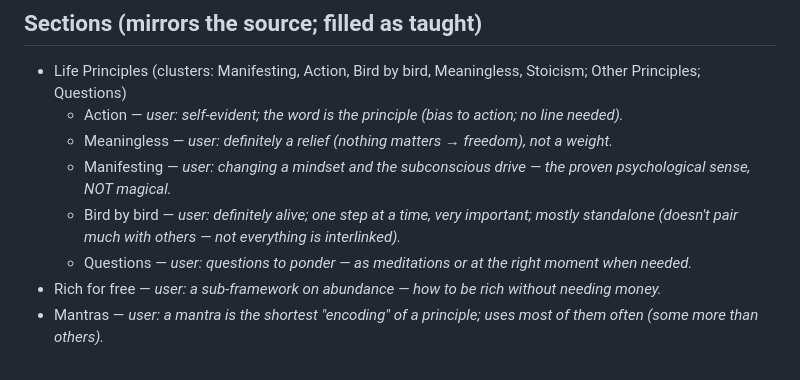
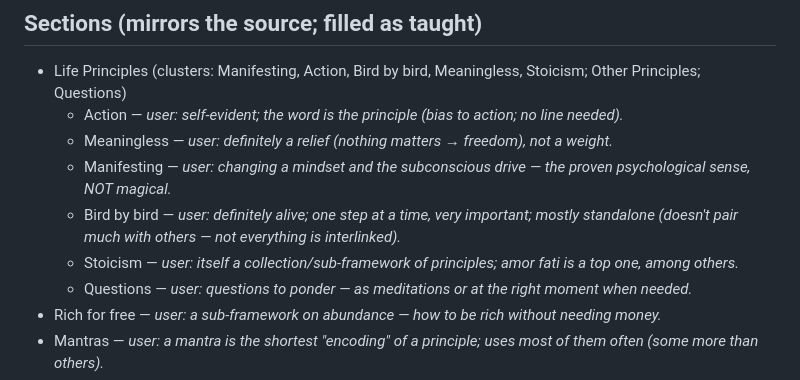
Before and after one commit to SaarShai/Alfred, a Markdown page: L2_facts/user-principles-working.md, the part around the change. GitHub-like rendering.

Commit message:
chore: wip checkpoint 2026-05-15T18:51:31Z

```diff
--- a/L2_facts/user-principles-working.md
+++ b/L2_facts/user-principles-working.md
@@ -60,6 +60,7 @@ Principles most others route back to.
   - Meaningless — *user: definitely a relief (nothing matters → freedom), not a weight.*
   - Manifesting — *user: changing a mindset and the subconscious drive — the proven psychological sense, NOT magical.*
   - Bird by bird — *user: definitely alive; one step at a time, very important; mostly standalone (doesn't pair much with others — not everything is interlinked).*
+  - Stoicism — *user: itself a collection/sub-framework of principles; amor fati is a top one, among others.*
   - Questions — *user: questions to ponder — as meditations or at the right moment when needed.*
 - Rich for free — *user: a sub-framework on abundance — how to be rich without needing money.*
 - Mantras — *user: a mantra is the shortest "encoding" of a principle; uses most of them often (some more than others).*
```
